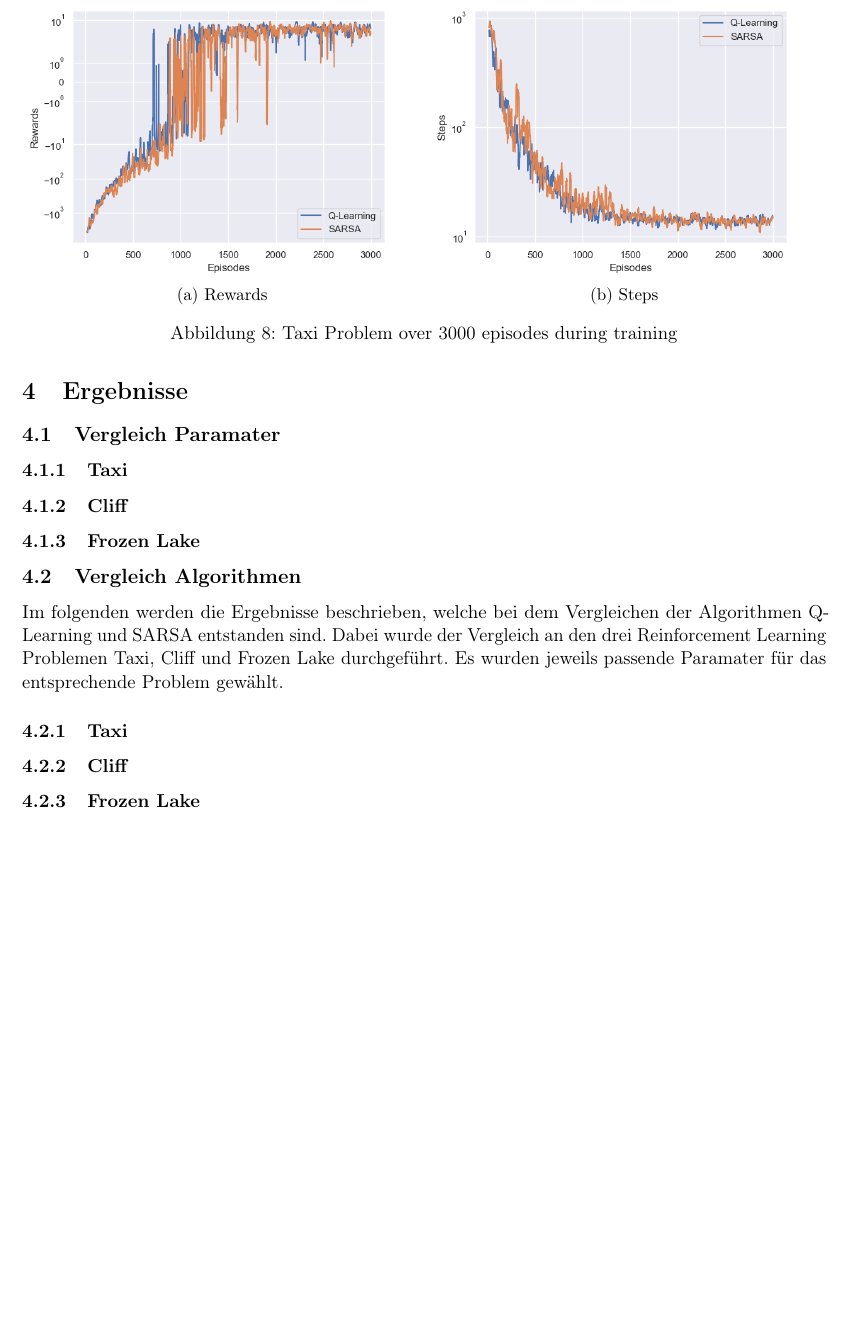
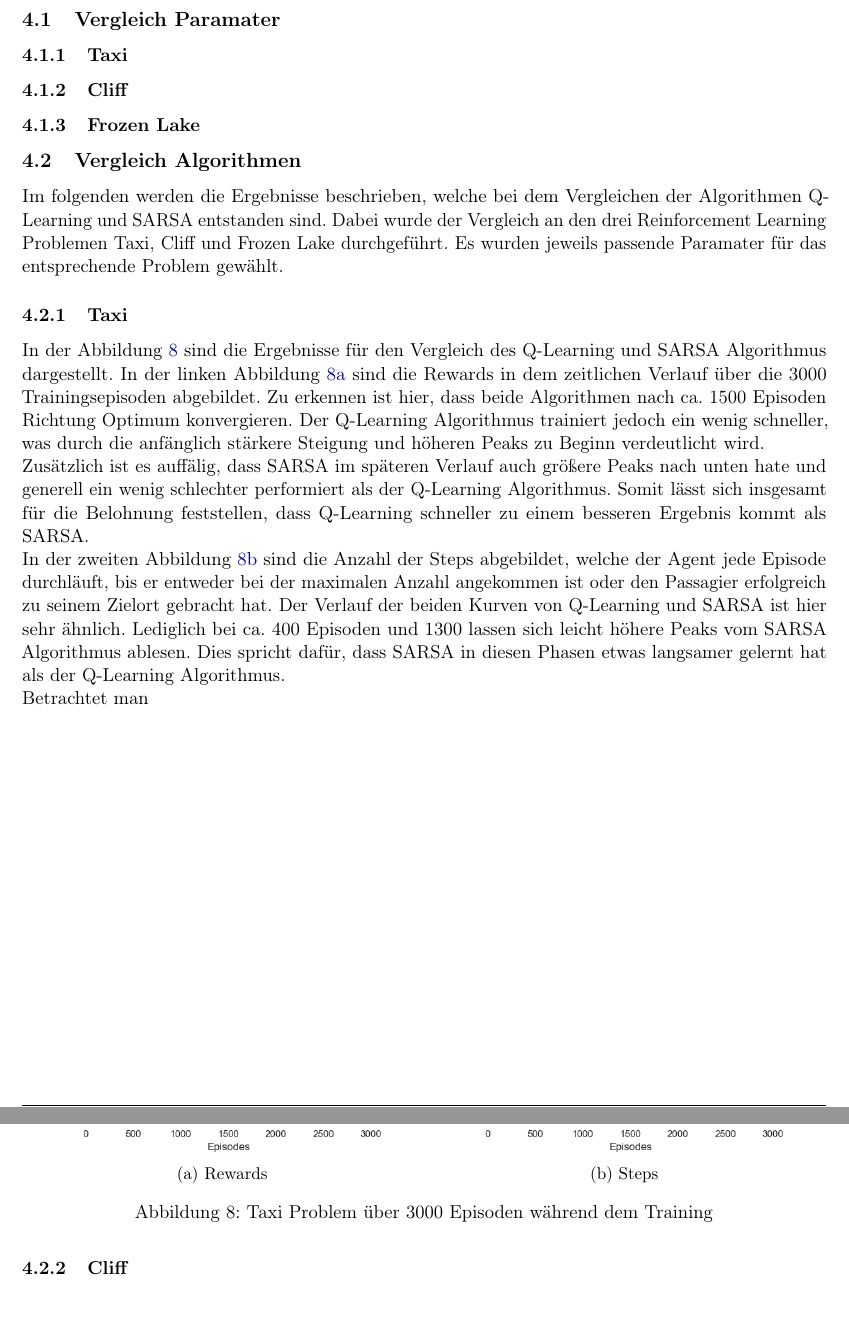
Before and after one commit to Joshi-2000/AML_Taxi, a LaTeX document (document/documentation.tex, which reads document/chapters/results.tex): part of page 18 of 20 before the commit and two parts of pages 18 and 19 of 20 after it, the two joined at a grey line, cut so that both start at the same text, the shorter picture padded with empty space. Compiled offline with pdfLaTeX.

Commit message:
added some algorithm result text

```diff
--- a/document/chapters/results.tex
+++ b/document/chapters/results.tex
@@ -13,7 +13,16 @@ Im folgenden werden die Ergebnisse beschrieben, welche bei dem Vergleichen der A
 Dabei wurde der Vergleich an den drei Reinforcement Learning Problemen Taxi, Cliff und Frozen Lake durchgeführt. Es wurden jeweils passende Paramater für das entsprechende Problem gewählt.
 \subsubsection{Taxi}
 
-\begin{figure}
+In der Abbildung \ref{fig:taxi_train} sind die Ergebnisse für den Vergleich des Q-Learning und SARSA Algorithmus dargestellt. In der linken Abbildung \ref{fig:taxi_rew} sind die Rewards in dem zeitlichen Verlauf über die 3000 Trainingsepisoden abgebildet. Zu erkennen ist hier, dass beide Algorithmen nach ca. 1500 Episoden Richtung Optimum konvergieren. Der Q-Learning Algorithmus trainiert jedoch ein wenig schneller, was durch die anfänglich stärkere Steigung und höheren Peaks zu Beginn verdeutlicht wird.
+
+Zusätzlich ist es auffälig, dass SARSA im späteren Verlauf auch größere Peaks nach unten hate und generell ein wenig schlechter performiert als der Q-Learning Algorithmus. Somit lässt sich insgesamt für die Belohnung feststellen, dass Q-Learning schneller zu einem besseren Ergebnis kommt als SARSA.
+
+In der zweiten Abbildung \ref{fig:taxi_step} sind die Anzahl der Steps abgebildet, welche der Agent jede Episode durchläuft, bis er entweder bei der maximalen Anzahl angekommen ist oder den Passagier erfolgreich zu seinem Zielort gebracht hat. Der Verlauf der beiden Kurven von Q-Learning und SARSA ist hier sehr ähnlich. Lediglich bei ca. 400 Episoden und 1300 lassen sich leicht höhere Peaks vom SARSA Algorithmus ablesen.
+Dies spricht dafür, dass SARSA in diesen Phasen etwas langsamer gelernt hat als der Q-Learning Algorithmus.
+
+Betrachtet man
+
+\begin{figure}[H]
     \centering
     \begin{subfigure}{.5\textwidth}
       \centering
@@ -27,7 +36,7 @@ Dabei wurde der Vergleich an den drei Reinforcement Learning Problemen Taxi, Cli
       \caption{Steps}
       \label{fig:taxi_step}
     \end{subfigure}
-    \caption{Taxi Problem over 3000 episodes during training}
+    \caption{Taxi Problem über 3000 Episoden während dem Training}
     \label{fig:taxi_train}
 \end{figure}
 
```
Also changed, not shown: document/chapters/abbreviation.tex (+2 -1 lines), document/documentation.pdf, document/chapters/results.tex (10 more changed lines).
